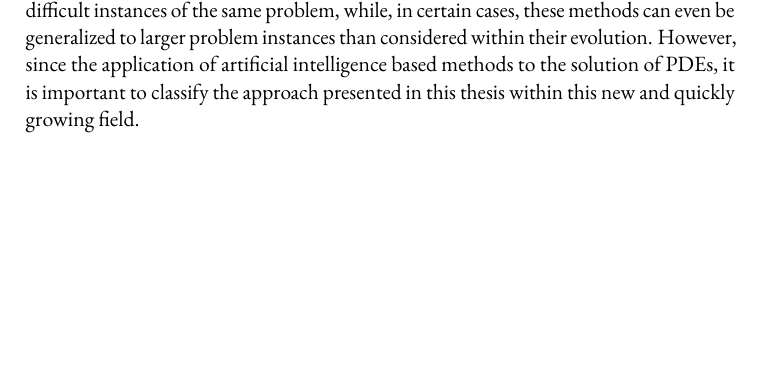
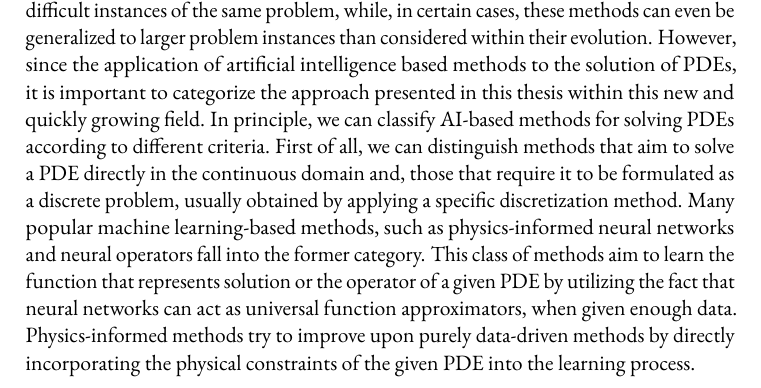
Before and after one commit to jonas-schmitt/thesis, a LaTeX thesis (main.tex, which reads contents/related_work.tex): part of page 173 of 184, cut so that both start at the same text, the shorter picture padded with empty space. Compiled offline with pdfLaTeX; a LaTeX package or settings file that is missing is left out.

Commit message:
Related Work: Introductory words about different AI based PDE solvers

```diff
--- a/contents/related_work.tex
+++ b/contents/related_work.tex
@@ -1,3 +1,9 @@
 In the last chapter, we have demonstrated that our grammar-based evolutionary search method has the capability discover multigrid methods of novel structure and which, in certain cases, yield faster solvers compared to all known multigrid cycles.
 Furthermore, by applying the generalization procedure presented in  Section~\ref{sec:generalization}, we were able to evolve multigrid methods that achieve a high degree of efficiency over a set of increasingly-difficult instances of the same problem, while, in certain cases, these methods can even be generalized to larger problem instances than considered within their evolution.
-However, since the application of artificial intelligence based methods to the solution of PDEs, it is important to classify the approach presented in this thesis within this new and quickly growing field.
+However, since the application of artificial intelligence based methods to the solution of PDEs, it is important to categorize the approach presented in this thesis within this new and quickly growing field.
+In principle, we can classify AI-based methods for solving PDEs according to different criteria.
+First of all, we can distinguish methods that aim to solve a PDE directly in the continuous domain and, those that require it to be formulated as a discrete problem, usually obtained by applying a specific discretization method.
+Many popular machine learning-based methods, such as physics-informed neural networks and neural operators fall into the former category.
+This class of methods aim to learn the function that represents solution or the operator of a given PDE by utilizing the fact that neural networks can act as universal function approximators, when given enough data.
+Physics-informed methods try to improve upon purely data-driven methods by directly incorporating the physical constraints of the given PDE into the learning process.
+%TODO include refs
```
